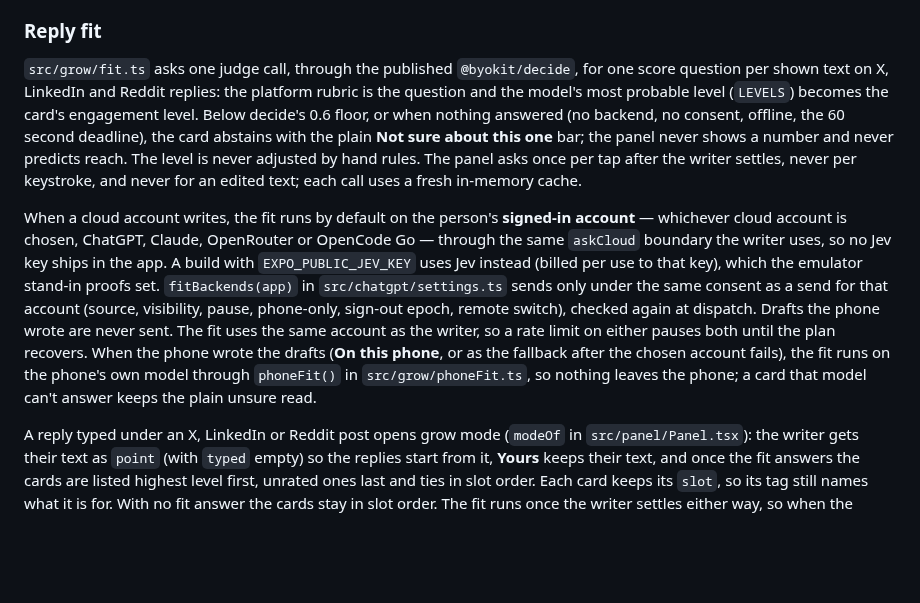
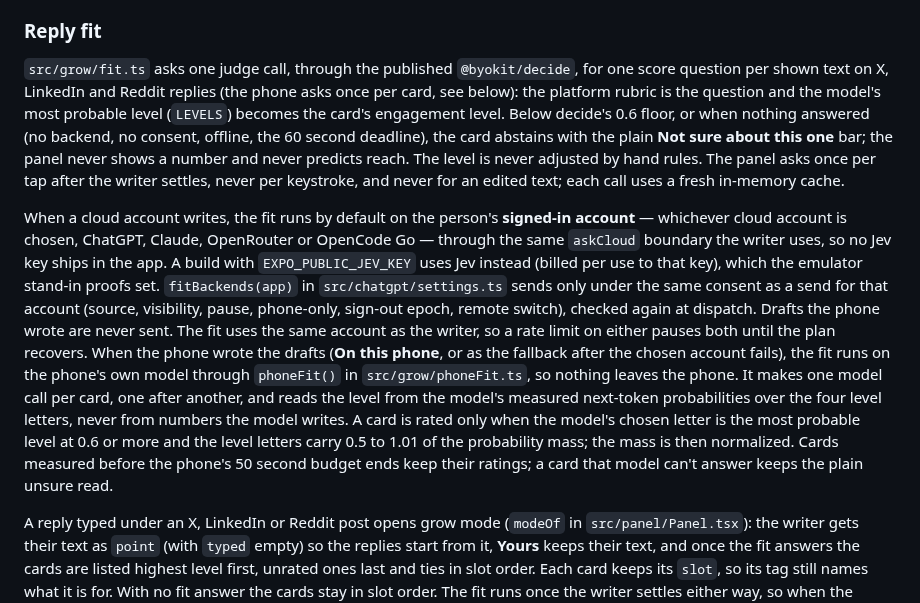
Before and after one commit to umeranjum17/ownvoice, a Markdown page: mobile/README.md, the part around the change. Rendered like a GitHub page; blank space fills up the shorter version.

Commit message:
no-mistakes(document): Document per-card token-probability phone rating in mobile README

```diff
--- a/mobile/README.md
+++ b/mobile/README.md
@@ -73,7 +73,7 @@ To produce a switch flag offline, keep a 32-byte private signing key as hex outs
 ### Reply fit
 
 `src/grow/fit.ts` asks one judge call, through the published `@byokit/decide`, for one
-score question per shown text on X, LinkedIn and Reddit replies: the platform rubric is the
+score question per shown text on X, LinkedIn and Reddit replies (the phone asks once per card, see below): the platform rubric is the
 question and the model's most probable level (`LEVELS`) becomes the card's engagement
 level. Below decide's 0.6 floor, or when nothing answered (no backend, no consent,
 offline, the 60 second deadline), the card abstains with the plain **Not sure about this
@@ -90,7 +90,11 @@ that key), which the emulator stand-in proofs set. `fitBackends(app)` in
 dispatch. Drafts the phone wrote are never sent. The fit uses the same account as the
 writer, so a rate limit on either pauses both until the plan recovers. When the phone wrote the drafts
 (**On this phone**, or as the fallback after the chosen account fails), the fit runs on the phone's own model through `phoneFit()` in
-`src/grow/phoneFit.ts`, so nothing leaves the phone; a card that model can't answer keeps the plain unsure read.
+`src/grow/phoneFit.ts`, so nothing leaves the phone. It makes one model call per card, one after another, and reads the level from the
+model's measured next-token probabilities over the four level letters, never from numbers the model writes. A card is rated only when the
+model's chosen letter is the most probable level at 0.6 or more and the level letters carry 0.5 to 1.01 of the probability mass; the
+mass is then normalized. Cards measured before the phone's 50 second budget ends keep their ratings; a card that model can't answer
+keeps the plain unsure read.
 
 A reply typed under an X, LinkedIn or Reddit post opens grow mode (`modeOf` in `src/panel/Panel.tsx`):
 the writer gets their text as `point` (with `typed` empty) so the replies start from it,
```
